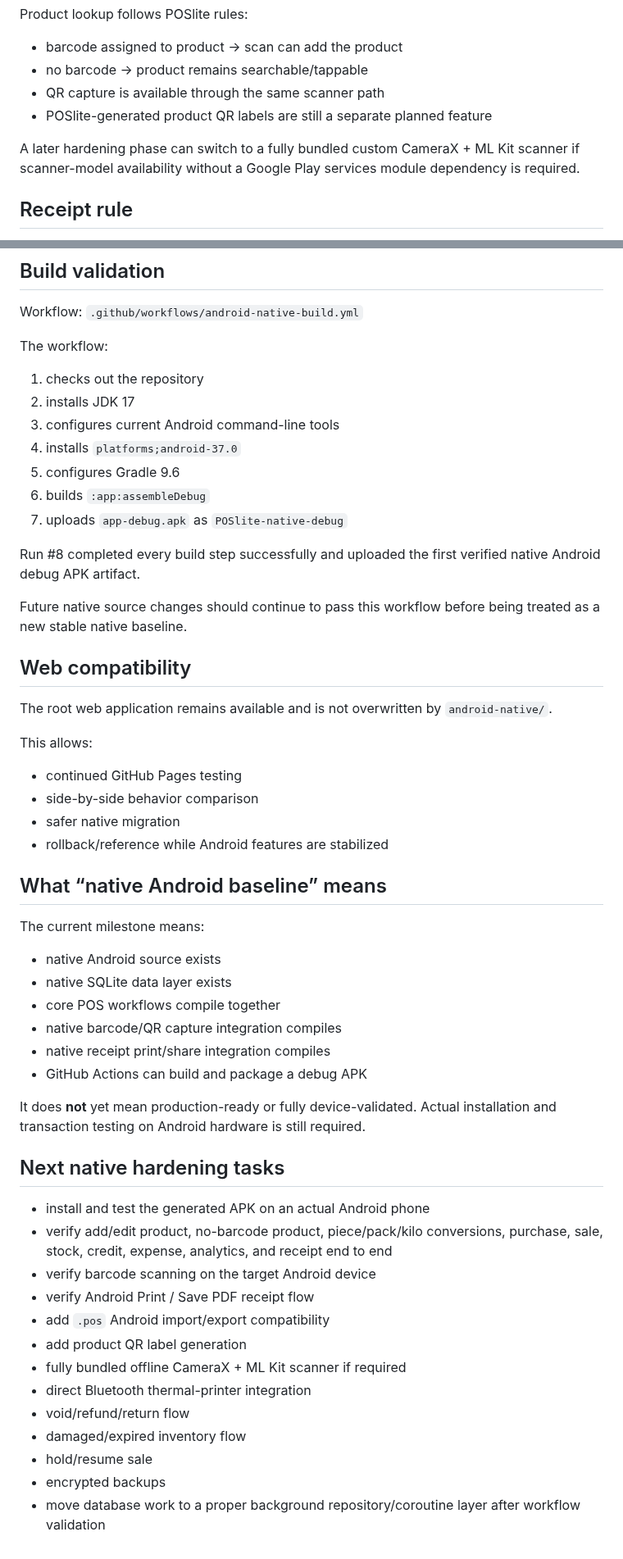
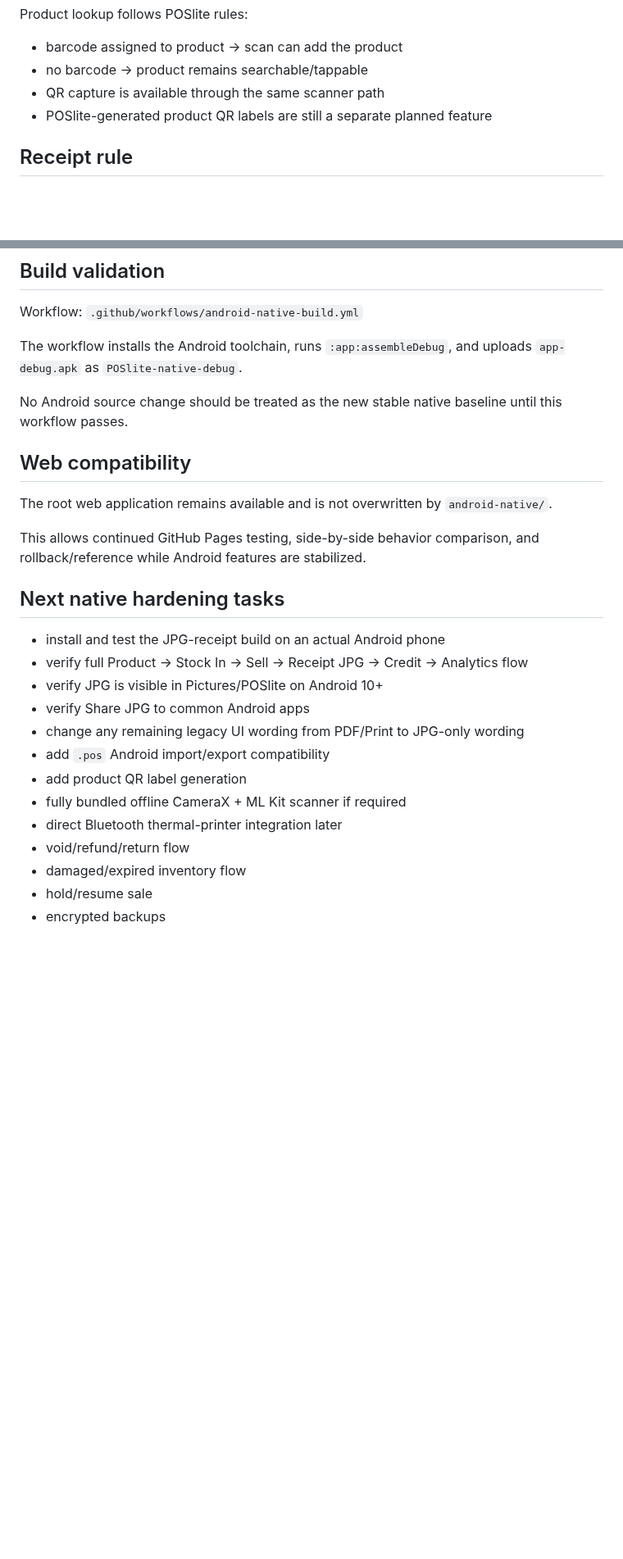
Before and after one commit to Brgysibulan/POSLITE, a Markdown page: docs/ANDROID-NATIVE.md, 2 parts joined by grey strips. Shown at 82% size. Rendered like a GitHub page; blank space fills up the shorter version.

```diff
--- a/docs/ANDROID-NATIVE.md
+++ b/docs/ANDROID-NATIVE.md
@@ -193,8 +218,6 @@ Product lookup follows POSlite rules:
 - QR capture is available through the same scanner path
 - POSlite-generated product QR labels are still a separate planned feature
 
-A later hardening phase can switch to a fully bundled custom CameraX + ML Kit scanner if scanner-model availability without a Google Play services module dependency is required.
-
 ## Receipt rule
 
 A receipt is generated only after a successful sale transaction. Receipt rendering never creates a second sale.
@@ -215,56 +238,28 @@ Credit sale:
 
 Workflow: `.github/workflows/android-native-build.yml`
 
-The workflow:
+The workflow installs the Android toolchain, runs `:app:assembleDebug`, and uploads `app-debug.apk` as `POSlite-native-debug`.
 
-1. checks out the repository
-2. installs JDK 17
-3. configures current Android command-line tools
-4. installs `platforms;android-37.0`
-5. configures Gradle 9.6
-6. builds `:app:assembleDebug`
-7. uploads `app-debug.apk` as `POSlite-native-debug`
-
-Run #8 completed every build step successfully and uploaded the first verified native Android debug APK artifact.
-
-Future native source changes should continue to pass this workflow before being treated as a new stable native baseline.
+No Android source change should be treated as the new stable native baseline until this workflow passes.
 
 ## Web compatibility
 
 The root web application remains available and is not overwritten by `android-native/`.
 
-This allows:
-
-- continued GitHub Pages testing
-- side-by-side behavior comparison
-- safer native migration
-- rollback/reference while Android features are stabilized
-
-## What “native Android baseline” means
-
-The current milestone means:
-
-- native Android source exists
-- native SQLite data layer exists
-- core POS workflows compile together
-- native barcode/QR capture integration compiles
-- native receipt print/share integration compiles
-- GitHub Actions can build and package a debug APK
-
-It does **not** yet mean production-ready or fully device-validated. Actual installation and transaction testing on Android hardware is still required.
+This allows continued GitHub Pages testing, side-by-side behavior comparison, and rollback/reference while Android features are stabilized.
 
 ## Next native hardening tasks
 
-- install and test the generated APK on an actual Android phone
-- verify add/edit product, no-barcode product, piece/pack/kilo conversions, purchase, sale, stock, credit, expense, analytics, and receipt end to end
-- verify barcode scanning on the target Android device
-- verify Android Print / Save PDF receipt flow
+- install and test the JPG-receipt build on an actual Android phone
+- verify full Product -> Stock In -> Sell -> Receipt JPG -> Credit -> Analytics flow
+- verify JPG is visible in Pictures/POSlite on Android 10+
+- verify Share JPG to common Android apps
+- change any remaining legacy UI wording from PDF/Print to JPG-only wording
 - add `.pos` Android import/export compatibility
 - add product QR label generation
 - fully bundled offline CameraX + ML Kit scanner if required
-- direct Bluetooth thermal-printer integration
+- direct Bluetooth thermal-printer integration later
 - void/refund/return flow
 - damaged/expired inventory flow
 - hold/resume sale
 - encrypted backups
-- move database work to a proper background repository/coroutine layer after workflow validation
```
Also changed, not shown: other parts of docs/ANDROID-NATIVE.md (+36 -11 lines).
